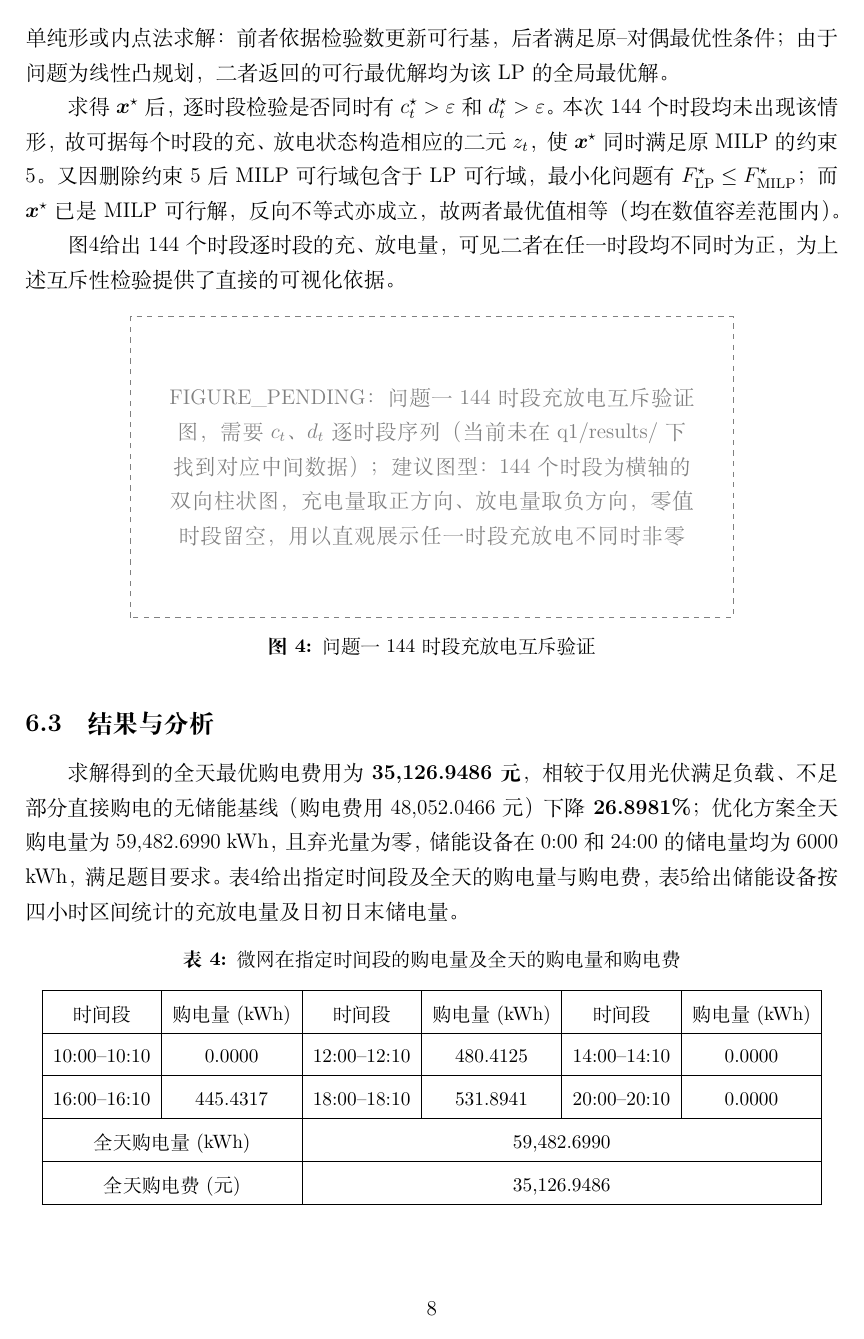
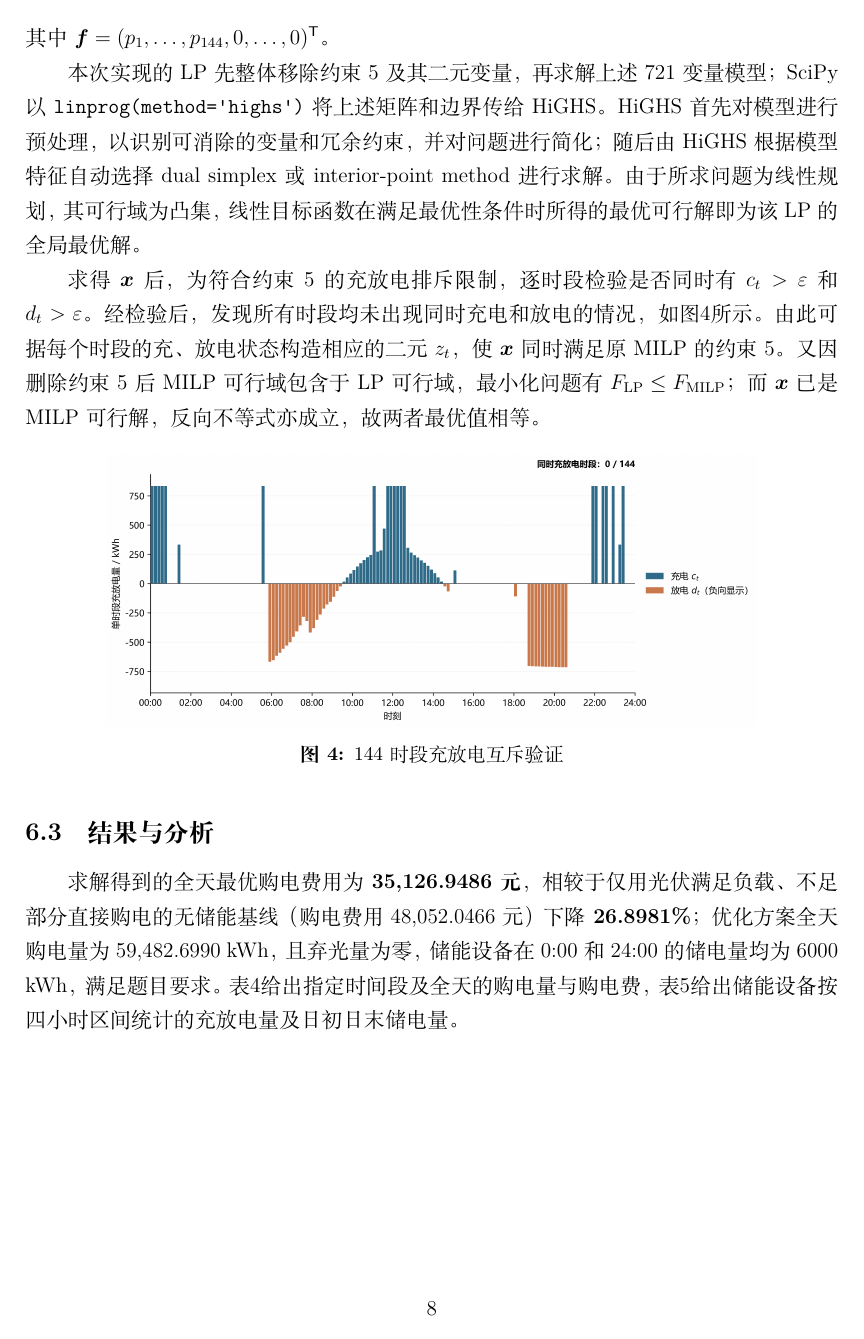
Before and after one commit to yyuwei66-sketch/CUMCM_2026, a LaTeX document (paper/main.tex, which reads paper/sections/06_q1.tex): page 8 of 12. Compiled offline with XeLaTeX; a missing font is replaced by an installed copy or a similar font.

Commit message:
update q1_v2

```diff
--- a/paper/sections/06_q1.tex
+++ b/paper/sections/06_q1.tex
@@ -64,3 +66,4 @@ $$
 A_{\mathrm{eq}}\bm{x}=\bm{b}_{\mathrm{eq}},\qquad
 \bm{l}\le\bm{x}\le\bm{u},
 $$
+其中$\bm{f}=(p_1,\ldots,p_{144},0,\ldots,0)^{\mathsf T}$。
@@ -68,14 +70,12 @@ $$
 
-本次实现的LP并非在保留模式约束的前提下将 $z_t\in\{0,1\}$ 改为 $z_t\in[0,1]$，而是先整体移除约束5及其二元变量，再求解上述721变量模型；这是一个有效但较宽松的LP松弛。前一种标准连续松弛仍保留 $c_t\le M_cz_t$、$d_t\le M_d(1-z_t)$，并会额外包含144个连续 $z_t$（或消去 $z_t$ 后得到 $c_t/M_c+d_t/M_d\le1$），与本次程序不同。SciPy以 \texttt{linprog(method='highs')} 将上述矩阵和边界传给HiGHS。HiGHS先进行预处理，再以单纯形或内点法求解：前者依据检验数更新可行基，后者满足原--对偶最优性条件；由于问题为线性凸规划，二者返回的可行最优解均为该LP的全局最优解。
+本次实现的LP先整体移除约束5及其二元变量，再求解上述721变量模型；SciPy以 \texttt{linprog(method='highs')} 将上述矩阵和边界传给HiGHS。HiGHS 首先对模型进行预处理，以识别可消除的变量和冗余约束，并对问题进行简化；随后由 HiGHS 根据模型特征自动选择 dual simplex 或 interior-point method 进行求解。由于所求问题为线性规划，其可行域为凸集，线性目标函数在满足最优性条件时所得的最优可行解即为该 LP 的全局最优解。
 
-求得 $\bm{x}^{\star}$ 后，逐时段检验是否同时有 $c_t^\star>\varepsilon$ 和 $d_t^\star>\varepsilon$。本次144个时段均未出现该情形，故可据每个时段的充、放电状态构造相应的二元 $z_t$，使 $\bm{x}^{\star}$ 同时满足原MILP的约束5。又因删除约束5后MILP可行域包含于LP可行域，最小化问题有 $F_{\mathrm{LP}}^\star\le F_{\mathrm{MILP}}^\star$；而 $\bm{x}^{\star}$ 已是MILP可行解，反向不等式亦成立，故两者最优值相等（均在数值容差范围内）。
-
-图\ref{fig:q1-exclusivity}给出144个时段逐时段的充、放电量，可见二者在任一时段均不同时为正，为上述互斥性检验提供了直接的可视化依据。
+求得 $\bm{x}$ 后，为符合约束5的充放电排斥限制，逐时段检验是否同时有 $c_t>\varepsilon$ 和 $d_t>\varepsilon$。经检验后，发现所有时段均未出现同时充电和放电的情况，如图\ref{fig:q1-exclusivity}所示。由此可据每个时段的充、放电状态构造相应的二元 $z_t$，使 $\bm{x}$ 同时满足原MILP的约束5。又因删除约束5后MILP可行域包含于LP可行域，最小化问题有 $F_{\mathrm{LP}}\le F_{\mathrm{MILP}}$；而 $\bm{x}$ 已是MILP可行解，反向不等式亦成立，故两者最优值相等。
 
 \begin{figure}[H]
   \centering
-  \FigPlaceholder{12}{6}{FIGURE\_PENDING：问题一144时段充放电互斥验证图，需要 $c_t$、$d_t$ 逐时段序列（当前未在 q1/results/ 下找到对应中间数据）；建议图型：144个时段为横轴的双向柱状图，充电量取正方向、放电量取负方向，零值时段留空，用以直观展示任一时段充放电不同时非零}
-  \caption{问题一144时段充放电互斥验证}
+  \includegraphics[width=0.8\textwidth]{figures/q1/fig_q1_exclusivity.png}
+  \caption{144时段充放电互斥验证}
   \label{fig:q1-exclusivity}
 \end{figure}
 
```
Also changed, not shown: paper/figures/q1/01_load_pv.png (added), paper/figures/q1/fig1_input_power_price.png (deleted), paper/figures/q1/fig_q1_exclusivity.png (added), paper/sections/06_q1.tex (11 more changed lines).
